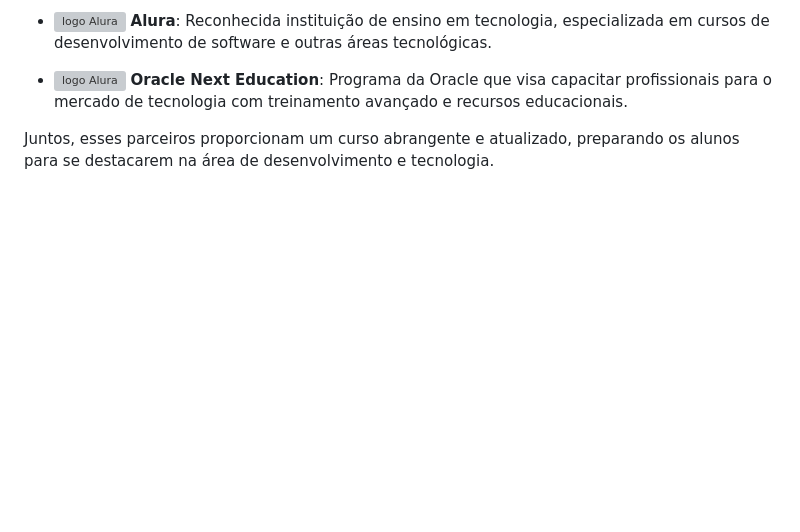
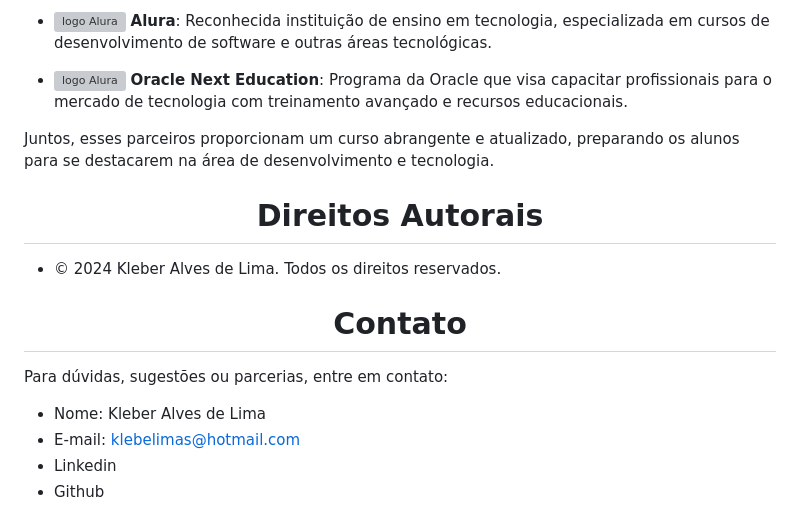
Before and after one commit to Kleber-Alves-Lima/Encripatdor, a Markdown page: README.md, the part around the change. GitHub-like rendering; blank space fills up the shorter version; grey boxes are pictures that could not be loaded.

```diff
--- a/README.md
+++ b/README.md
@@ -54,3 +54,16 @@ Este curso é oferecido por:
 - <img class="imagem" src="./Assets/logo one.webp"  alt="logo Alura" >  **Oracle Next Education**: Programa da Oracle que visa capacitar profissionais para o mercado de tecnologia com treinamento avançado e recursos educacionais.
 
 Juntos, esses parceiros proporcionam um curso abrangente e atualizado, preparando os alunos para se destacarem na área de desenvolvimento e tecnologia.
+
+<h1 align="center"> Direitos Autorais</h1>
+
+- ©  2024 Kleber Alves de Lima. Todos os direitos reservados.
+
+<h1 align="center"> Contato</h1>
+
+Para dúvidas, sugestões ou parcerias, entre em contato:
+
+- Nome: Kleber Alves de Lima
+- E-mail: klebelimas@hotmail.com
+- Linkedin
+- Github
```
